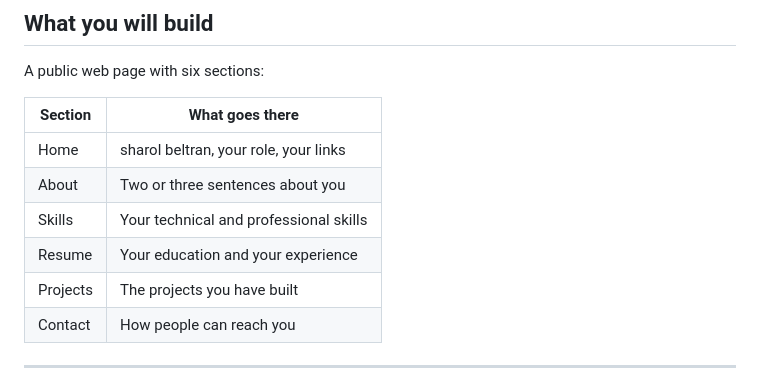
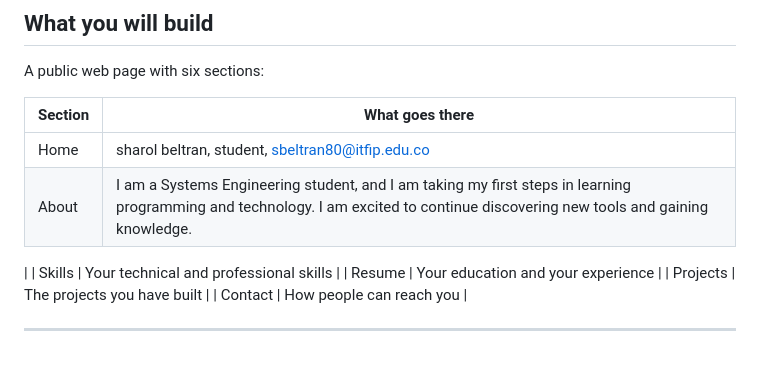
Before and after one commit to sharol2/proyecto-personal, a Markdown page: README.md, the part around the change. Rendered like a GitHub page.

Commit message:
Revise Home and About sections in README
Updated personal information in the Home and About sections.

```diff
--- a/README.md
+++ b/README.md
@@ -13,8 +13,9 @@ A public web page with six sections:
 
 | Section | What goes there |
 |---|---|
-| Home | sharol beltran, your role, your links  |
-| About | Two or three sentences about you |
+| Home | sharol beltran, student, sbeltran80@itfip.edu.co  |
+| About | I am a Systems Engineering student, and I am taking my first steps in learning programming and technology. I am excited to continue discovering new tools and gaining knowledge.
+ |
 | Skills | Your technical and professional skills |
 | Resume | Your education and your experience |
 | Projects | The projects you have built |
```
